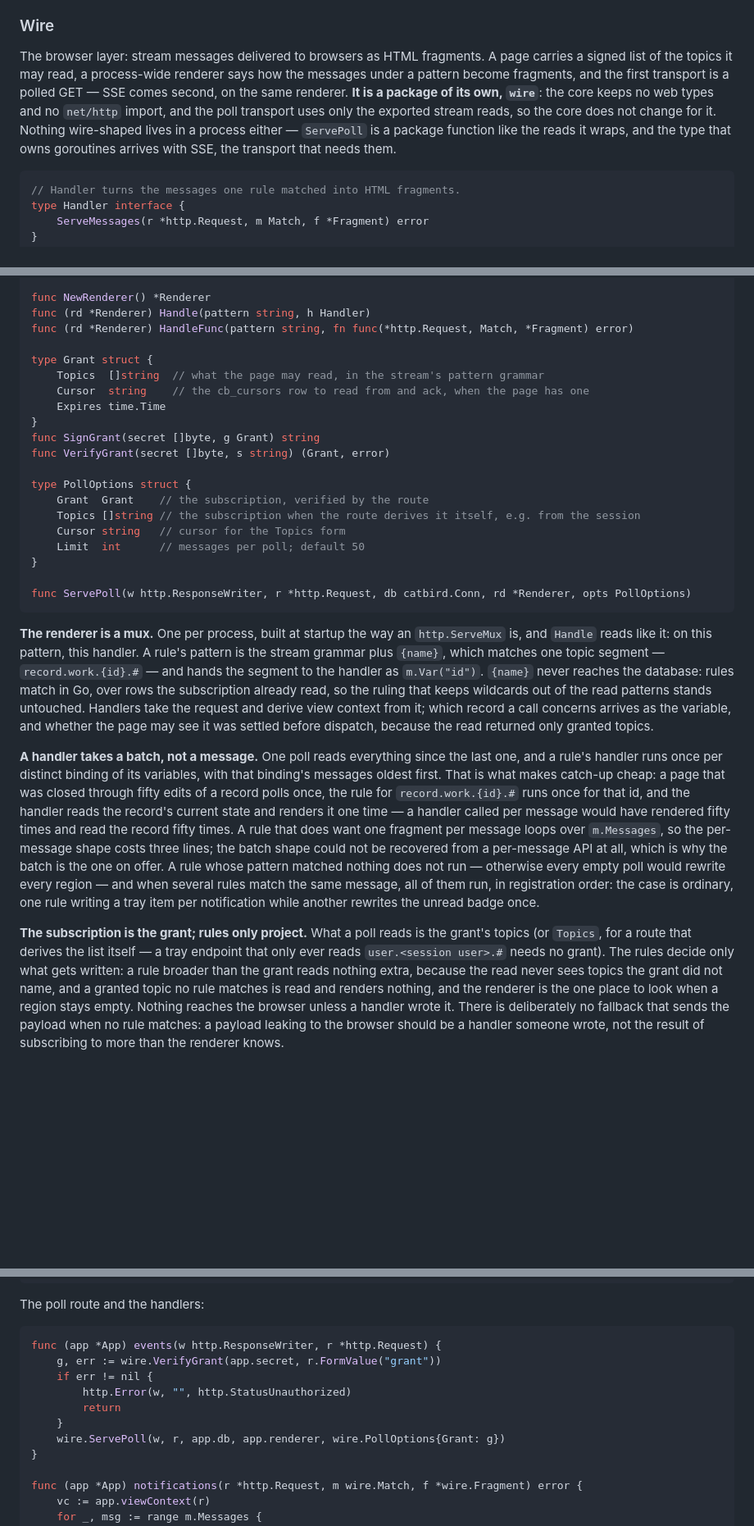
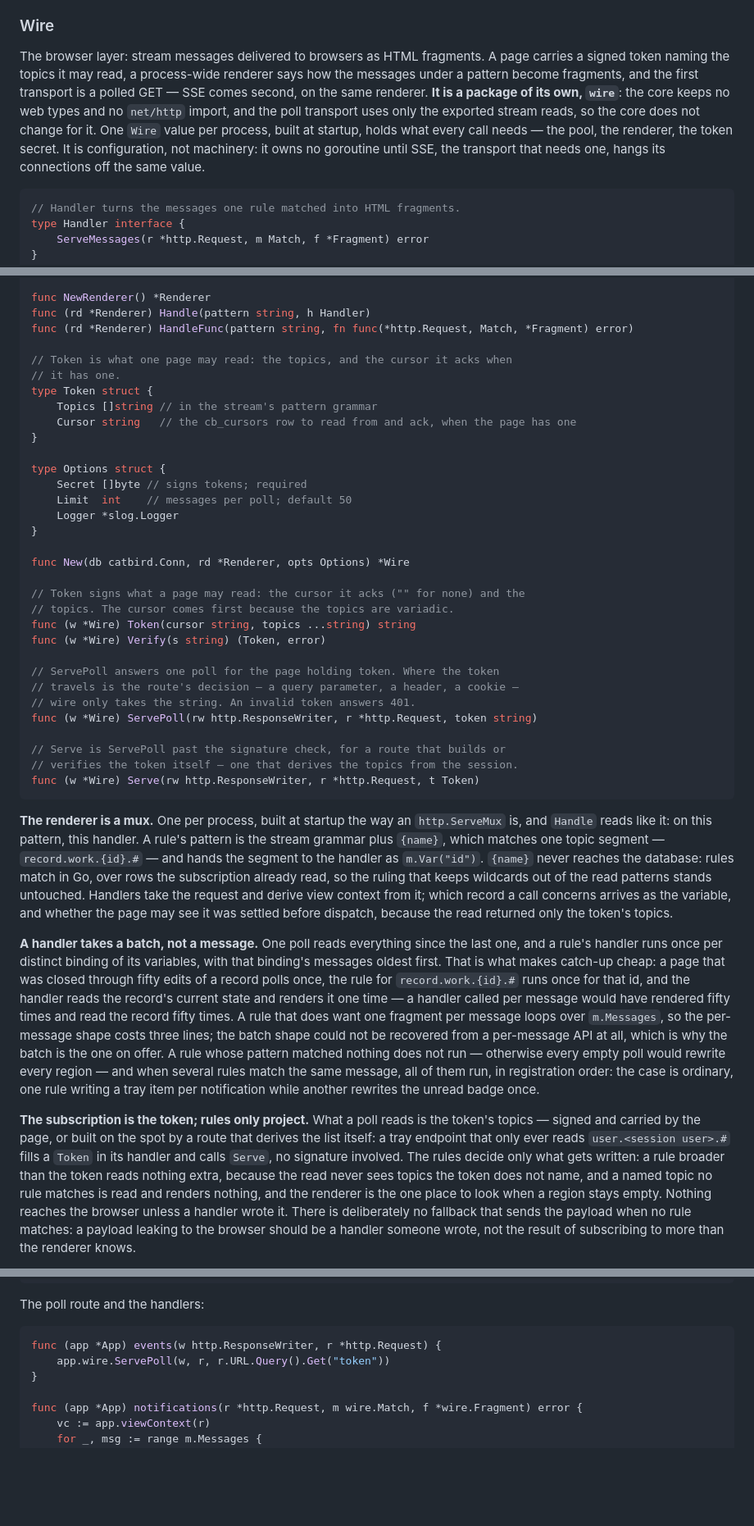
Before and after one commit to ugent-library/catbird, a Markdown page: DESIGN.md, 3 parts joined by grey strips. Shown at 82% size. Rendered like a GitHub page; blank space fills up the shorter version.

Commit message:
A token is the page's topics and cursor, minted in one call, no expiry

````diff
--- a/DESIGN.md
+++ b/DESIGN.md
@@ -265,7 +265,7 @@ These come from moving raven, the first application, onto catbird: its own event
 
 ### Wire
 
-The browser layer: stream messages delivered to browsers as HTML fragments. A page carries a signed list of the topics it may read, a process-wide renderer says how the messages under a pattern become fragments, and the first transport is a polled GET — SSE comes second, on the same renderer. **It is a package of its own, `wire`**: the core keeps no web types and no `net/http` import, and the poll transport uses only the exported stream reads, so the core does not change for it. Nothing wire-shaped lives in a process either — `ServePoll` is a package function like the reads it wraps, and the type that owns goroutines arrives with SSE, the transport that needs them.
+The browser layer: stream messages delivered to browsers as HTML fragments. A page carries a signed token naming the topics it may read, a process-wide renderer says how the messages under a pattern become fragments, and the first transport is a polled GET — SSE comes second, on the same renderer. **It is a package of its own, `wire`**: the core keeps no web types and no `net/http` import, and the poll transport uses only the exported stream reads, so the core does not change for it. One `Wire` value per process, built at startup, holds what every call needs — the pool, the renderer, the token secret. It is configuration, not machinery: it owns no goroutine until SSE, the transport that needs one, hangs its connections off the same value.
 
 ```go
 // Handler turns the messages one rule matched into HTML fragments.
@@ -291,27 +291,39 @@ func NewRenderer() *Renderer
 func (rd *Renderer) Handle(pattern string, h Handler)
 func (rd *Renderer) HandleFunc(pattern string, fn func(*http.Request, Match, *Fragment) error)
 
-type Grant struct {
-    Topics  []string  // what the page may read, in the stream's pattern grammar
-    Cursor  string    // the cb_cursors row to read from and ack, when the page has one
-    Expires time.Time
-}
-func SignGrant(secret []byte, g Grant) string
-func VerifyGrant(secret []byte, s string) (Grant, error)
-
-type PollOptions struct {
-    Grant  Grant    // the subscription, verified by the route
-    Topics []string // the subscription when the route derives it itself, e.g. from the session
-    Cursor string   // cursor for the Topics form
-    Limit  int      // messages per poll; default 50
+// Token is what one page may read: the topics, and the cursor it acks when
+// it has one.
+type Token struct {
+    Topics []string // in the stream's pattern grammar
+    Cursor string   // the cb_cursors row to read from and ack, when the page has one
 }
 
-func ServePoll(w http.ResponseWriter, r *http.Request, db catbird.Conn, rd *Renderer, opts PollOptions)
+type Options struct {
+    Secret []byte // signs tokens; required
+    Limit  int    // messages per poll; default 50
+    Logger *slog.Logger
+}
+
+func New(db catbird.Conn, rd *Renderer, opts Options) *Wire
+
+// Token signs what a page may read: the cursor it acks ("" for none) and the
+// topics. The cursor comes first because the topics are variadic.
+func (w *Wire) Token(cursor string, topics ...string) string
+func (w *Wire) Verify(s string) (Token, error)
+
+// ServePoll answers one poll for the page holding token. Where the token
+// travels is the route's decision — a query parameter, a header, a cookie —
+// wire only takes the string. An invalid token answers 401.
+func (w *Wire) ServePoll(rw http.ResponseWriter, r *http.Request, token string)
+
+// Serve is ServePoll past the signature check, for a route that builds or
+// verifies the token itself — one that derives the topics from the session.
+func (w *Wire) Serve(rw http.ResponseWriter, r *http.Request, t Token)
 ```
 
-**The renderer is a mux.** One per process, built at startup the way an `http.ServeMux` is, and `Handle` reads like it: on this pattern, this handler. A rule's pattern is the stream grammar plus `{name}`, which matches one topic segment — `record.work.{id}.#` — and hands the segment to the handler as `m.Var("id")`. `{name}` never reaches the database: rules match in Go, over rows the subscription already read, so the ruling that keeps wildcards out of the read patterns stands untouched. Handlers take the request and derive view context from it; which record a call concerns arrives as the variable, and whether the page may see it was settled before dispatch, because the read returned only granted topics.
+**The renderer is a mux.** One per process, built at startup the way an `http.ServeMux` is, and `Handle` reads like it: on this pattern, this handler. A rule's pattern is the stream grammar plus `{name}`, which matches one topic segment — `record.work.{id}.#` — and hands the segment to the handler as `m.Var("id")`. `{name}` never reaches the database: rules match in Go, over rows the subscription already read, so the ruling that keeps wildcards out of the read patterns stands untouched. Handlers take the request and derive view context from it; which record a call concerns arrives as the variable, and whether the page may see it was settled before dispatch, because the read returned only the token's topics.
 
 **A handler takes a batch, not a message.** One poll reads everything since the last one, and a rule's handler runs once per distinct binding of its variables, with that binding's messages oldest first. That is what makes catch-up cheap: a page that was closed through fifty edits of a record polls once, the rule for `record.work.{id}.#` runs once for that id, and the handler reads the record's current state and renders it one time — a handler called per message would have rendered fifty times and read the record fifty times. A rule that does want one fragment per message loops over `m.Messages`, so the per-message shape costs three lines; the batch shape could not be recovered from a per-message API at all, which is why the batch is the one on offer. A rule whose pattern matched nothing does not run — otherwise every empty poll would rewrite every region — and when several rules match the same message, all of them run, in registration order: the case is ordinary, one rule writing a tray item per notification while another rewrites the unread badge once.
 
-**The subscription is the grant; rules only project.** What a poll reads is the grant's topics (or `Topics`, for a route that derives the list itself — a tray endpoint that only ever reads `user.<session user>.#` needs no grant). The rules decide only what gets written: a rule broader than the grant reads nothing extra, because the read never sees topics the grant did not name, and a granted topic no rule matches is read and renders nothing, and the renderer is the one place to look when a region stays empty. Nothing reaches the browser unless a handler wrote it. There is deliberately no fallback that sends the payload when no rule matches: a payload leaking to the browser should be a handler someone wrote, not the result of subscribing to more than the renderer knows.
+**The subscription is the token; rules only project.** What a poll reads is the token's topics — signed and carried by the page, or built on the spot by a route that derives the list itself: a tray endpoint that only ever reads `user.<session user>.#` fills a `Token` in its handler and calls `Serve`, no signature involved. The rules decide only what gets written: a rule broader than the token reads nothing extra, because the read never sees topics the token does not name, and a named topic no rule matches is read and renders nothing, and the renderer is the one place to look when a region stays empty. Nothing reaches the browser unless a handler wrote it. There is deliberately no fallback that sends the payload when no rule matches: a payload leaking to the browser should be a handler someone wrote, not the result of subscribing to more than the renderer knows.
 
@@ -348,12 +357,7 @@ The poll route and the handlers:
 
 ```go
 func (app *App) events(w http.ResponseWriter, r *http.Request) {
-    g, err := wire.VerifyGrant(app.secret, r.FormValue("grant"))
-    if err != nil {
-        http.Error(w, "", http.StatusUnauthorized)
-        return
-    }
-    wire.ServePoll(w, r, app.db, app.renderer, wire.PollOptions{Grant: g})
+    app.wire.ServePoll(w, r, r.URL.Query().Get("token"))
 }
 
 func (app *App) notifications(r *http.Request, m wire.Match, f *wire.Fragment) error {
````
Also changed, not shown: other parts of DESIGN.md (+7 -10 lines).
